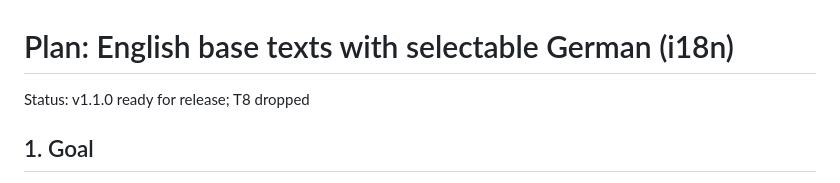
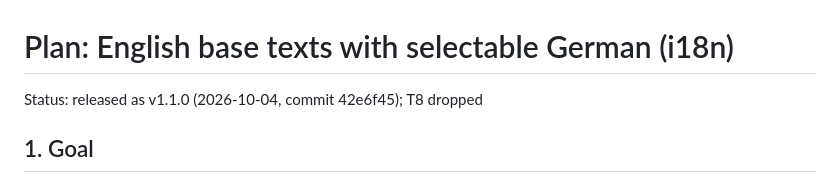
Before and after one commit to Actra-AG/backend, a Markdown page: docs/i18n/plan.md, the part around the change. Drawn GitHub-style.

Commit message:
docs(i18n): mark the language plan as released in v1.1.0
Signed-off-by: Christof Moser <git-chm@actra.ch>

```diff
--- a/docs/i18n/plan.md
+++ b/docs/i18n/plan.md
@@ -1,6 +1,6 @@
 # Plan: English base texts with selectable German (i18n)
 
-Status: v1.1.0 ready for release; T8 dropped
+Status: released as v1.1.0 (2026-10-04, commit 42e6f45); T8 dropped
 
 ## 1. Goal
 
```
